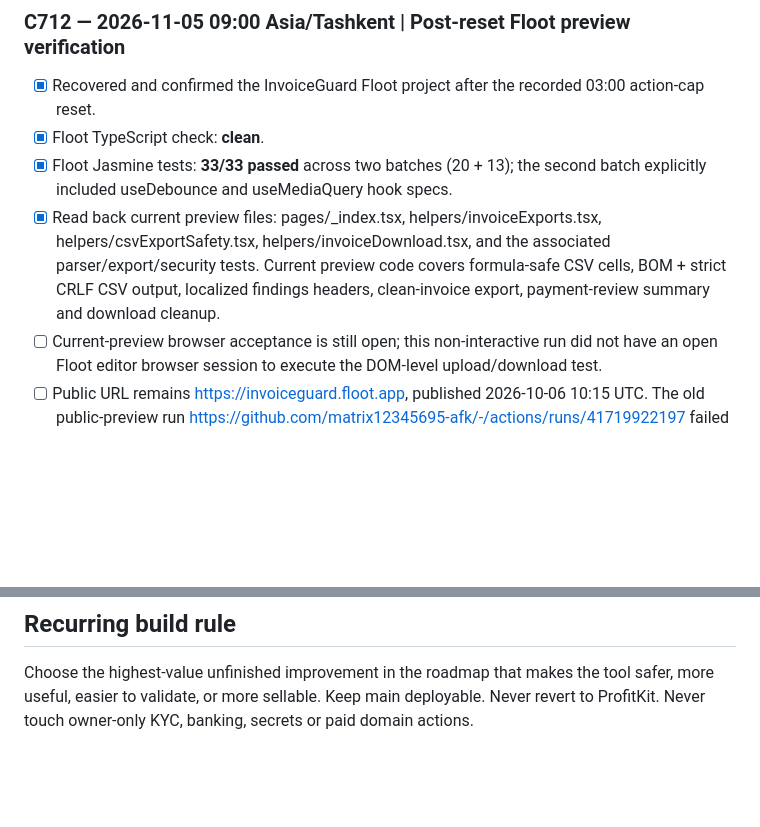
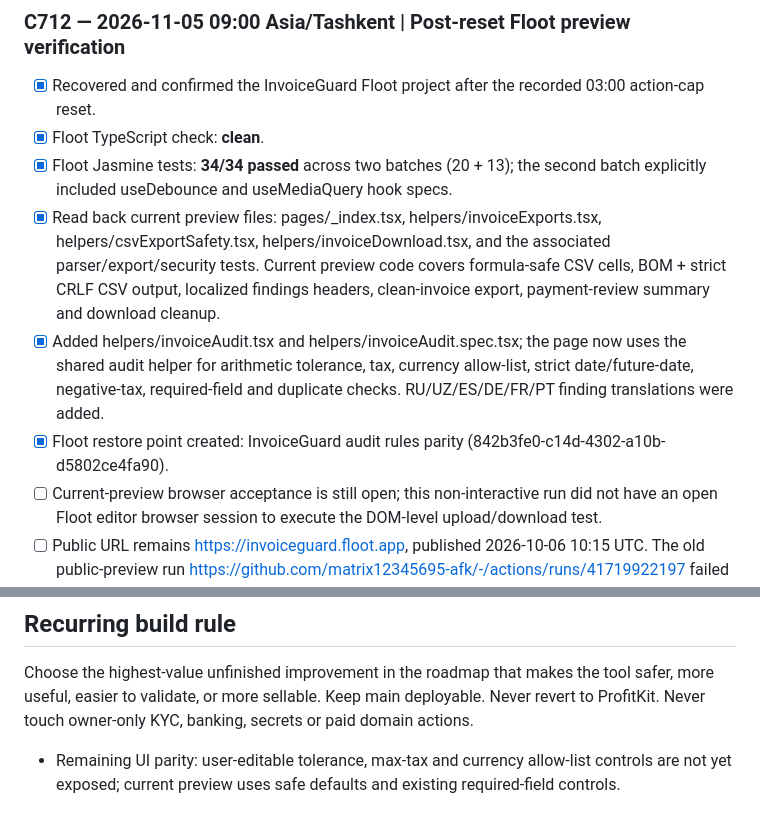
Before and after one commit to matrix12345695-afk/-, a Markdown page: STATUS.md, 2 parts joined by grey strips. GitHub-like rendering; blank space fills up the shorter version.

Commit message:
docs(invoiceguard): record audit-core parity implementation

```diff
--- a/STATUS.md
+++ b/STATUS.md
@@ -1,8 +1,10 @@
 ### C712 — 2026-11-05 09:00 Asia/Tashkent | Post-reset Floot preview verification
 - [x] Recovered and confirmed the InvoiceGuard Floot project after the recorded 03:00 action-cap reset.
 - [x] Floot TypeScript check: **clean**.
-- [x] Floot Jasmine tests: **33/33 passed** across two batches (20 + 13); the second batch explicitly included useDebounce and useMediaQuery hook specs.
+- [x] Floot Jasmine tests: **34/34 passed** across two batches (20 + 13); the second batch explicitly included useDebounce and useMediaQuery hook specs.
 - [x] Read back current preview files: pages/_index.tsx, helpers/invoiceExports.tsx, helpers/csvExportSafety.tsx, helpers/invoiceDownload.tsx, and the associated parser/export/security tests. Current preview code covers formula-safe CSV cells, BOM + strict CRLF CSV output, localized findings headers, clean-invoice export, payment-review summary and download cleanup.
+- [x] Added helpers/invoiceAudit.tsx and helpers/invoiceAudit.spec.tsx; the page now uses the shared audit helper for arithmetic tolerance, tax, currency allow-list, strict date/future-date, negative-tax, required-field and duplicate checks. RU/UZ/ES/DE/FR/PT finding translations were added.
+- [x] Floot restore point created: InvoiceGuard audit rules parity (842b3fe0-c14d-4302-a10b-d5802ce4fa90).
 - [ ] Current-preview browser acceptance is still open; this non-interactive run did not have an open Floot editor browser session to execute the DOM-level upload/download test.
 - [ ] Public URL remains https://invoiceguard.floot.app, published 2026-10-06 10:15 UTC. The old public-preview run https://github.com/matrix12345695-afk/-/actions/runs/41719922197 failed 18 parity assertions; no publish was performed.
 - [ ] Do not mark InvoiceGuard sale-ready until current-preview browser acceptance, audit-core parity and a separately verified public release pass.
@@ -284,3 +286,6 @@ Target Pro hypothesis: $29/month for saved audit history, batch documents, custo
 
 ## Recurring build rule
 Choose the highest-value unfinished improvement in the roadmap that makes the tool safer, more useful, easier to validate, or more sellable. Keep main deployable. Never revert to ProfitKit. Never touch owner-only KYC, banking, secrets or paid domain actions.
+
+
+- Remaining UI parity: user-editable tolerance, max-tax and currency allow-list controls are not yet exposed; current preview uses safe defaults and existing required-field controls.
```
